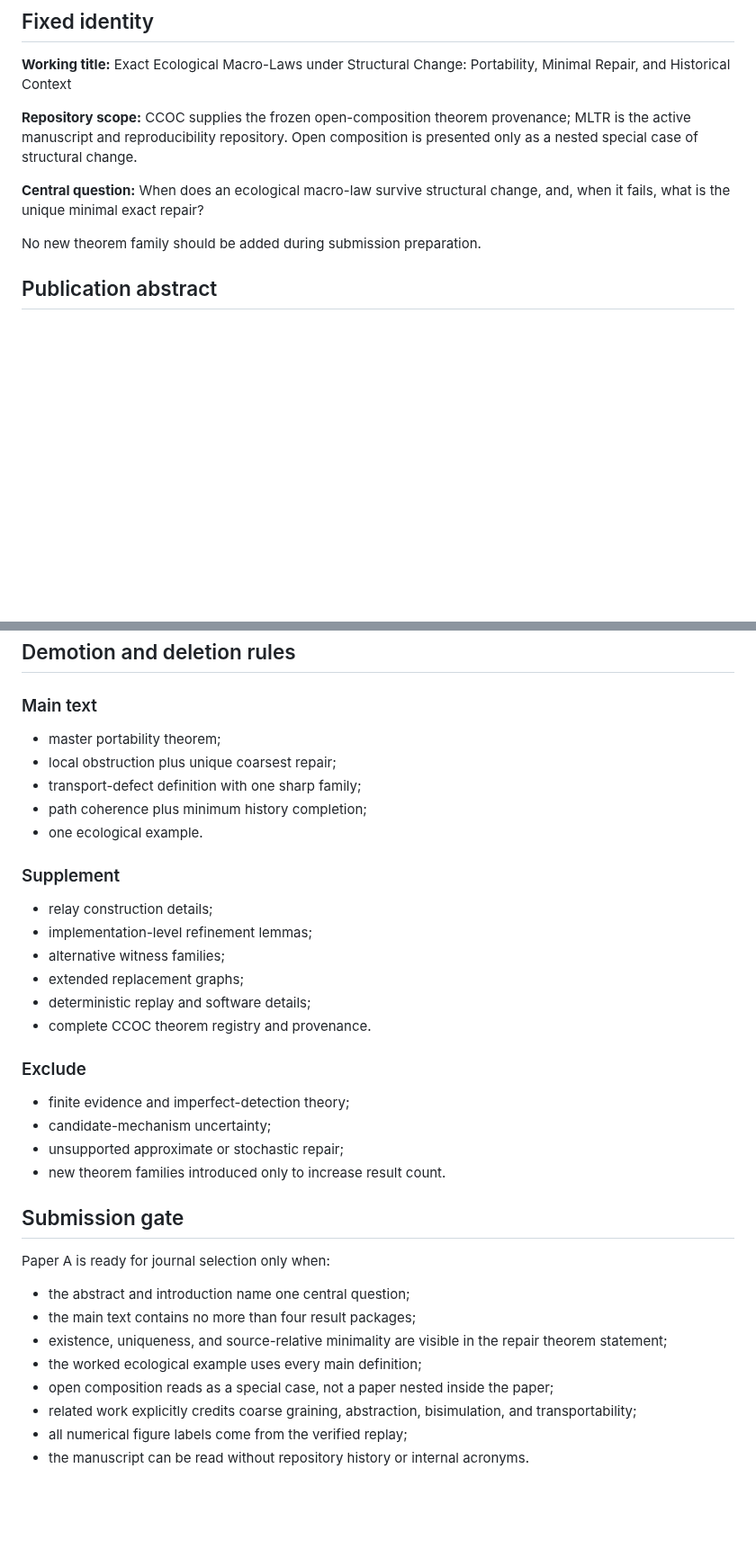
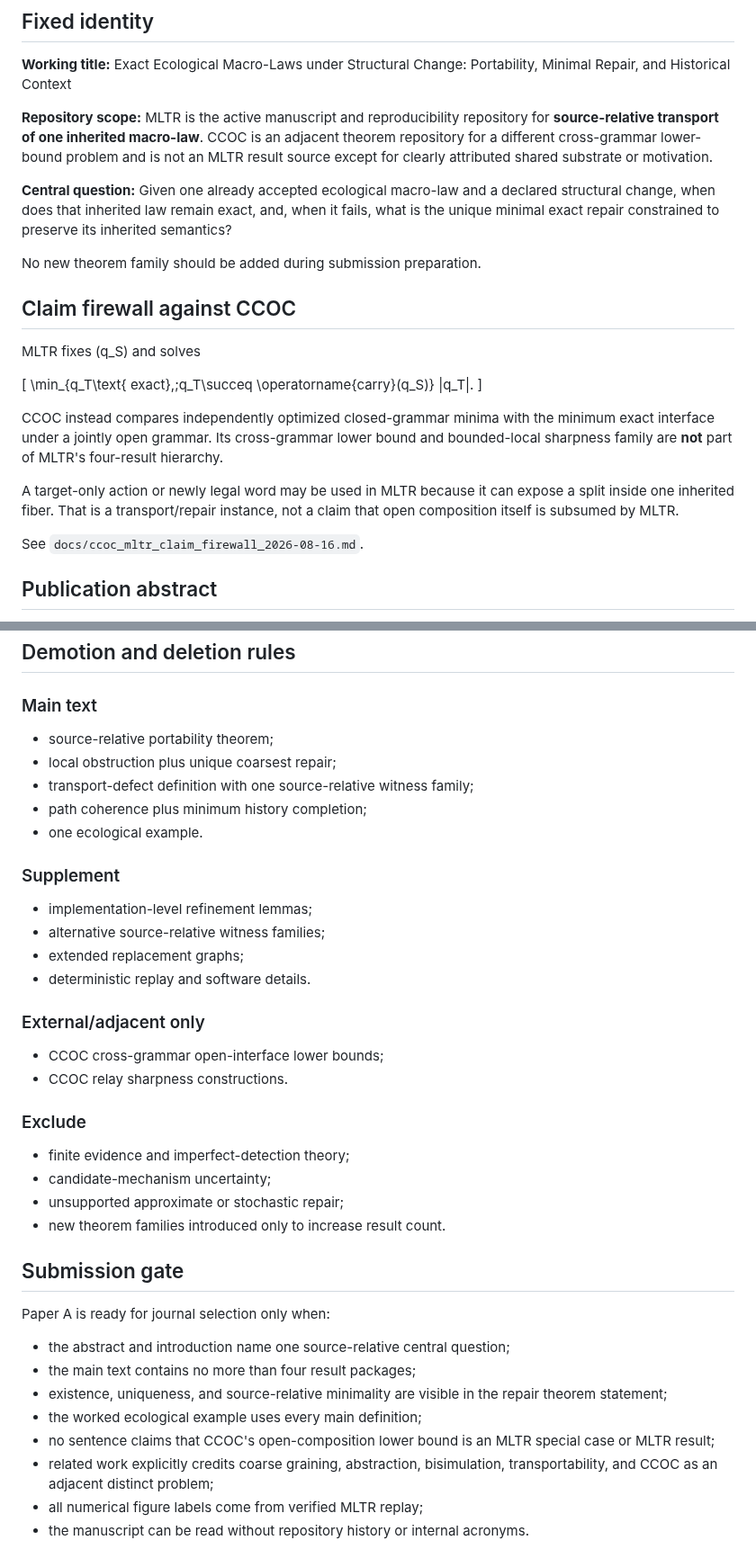
Before and after one commit to zuizui0223/mltr, a Markdown page: docs/publication_completion_spine.md, 2 parts joined by grey strips. Shown at 90% size. GitHub-like rendering; blank space fills up the shorter version.

Commit message:
Refocus MLTR publication spine on source-relative repair

```diff
--- a/docs/publication_completion_spine.md
+++ b/docs/publication_completion_spine.md
@@ -4,11 +4,25 @@
 
 **Working title:** Exact Ecological Macro-Laws under Structural Change: Portability, Minimal Repair, and Historical Context
 
-**Repository scope:** CCOC supplies the frozen open-composition theorem provenance; MLTR is the active manuscript and reproducibility repository. Open composition is presented only as a nested special case of structural change.
+**Repository scope:** MLTR is the active manuscript and reproducibility repository for **source-relative transport of one inherited macro-law**. CCOC is an adjacent theorem repository for a different cross-grammar lower-bound problem and is not an MLTR result source except for clearly attributed shared substrate or motivation.
 
-**Central question:** When does an ecological macro-law survive structural change, and, when it fails, what is the unique minimal exact repair?
+**Central question:** Given one already accepted ecological macro-law and a declared structural change, when does that inherited law remain exact, and, when it fails, what is the unique minimal exact repair constrained to preserve its inherited semantics?
 
 No new theorem family should be added during submission preparation.
+
+## Claim firewall against CCOC
+
+MLTR fixes \(q_S\) and solves
+
+\[
+\min_{q_T\text{ exact},\;q_T\succeq \operatorname{carry}(q_S)} |q_T|.
+\]
+
+CCOC instead compares independently optimized closed-grammar minima with the minimum exact interface under a jointly open grammar. Its cross-grammar lower bound and bounded-local sharpness family are **not** part of MLTR's four-result hierarchy.
+
+A target-only action or newly legal word may be used in MLTR because it can expose a split inside one inherited fiber. That is a transport/repair instance, not a claim that open composition itself is subsumed by MLTR.
+
+See `docs/ccoc_mltr_claim_firewall_2026-08-16.md`.
 
 ## Publication abstract
 
@@ -146,20 +168,23 @@ The ecological worked example should supply labels and interpretation for Figure
 
 ### Main text
 
-- master portability theorem;
+- source-relative portability theorem;
 - local obstruction plus unique coarsest repair;
-- transport-defect definition with one sharp family;
+- transport-defect definition with one source-relative witness family;
 - path coherence plus minimum history completion;
 - one ecological example.
 
 ### Supplement
 
-- relay construction details;
 - implementation-level refinement lemmas;
-- alternative witness families;
+- alternative source-relative witness families;
 - extended replacement graphs;
-- deterministic replay and software details;
-- complete CCOC theorem registry and provenance.
+- deterministic replay and software details.
+
+### External/adjacent only
+
+- CCOC cross-grammar open-interface lower bounds;
+- CCOC relay sharpness constructions.
 
 ### Exclude
 
@@ -172,11 +197,11 @@ The ecological worked example should supply labels and interpretation for Figure
 
 Paper A is ready for journal selection only when:
 
-- the abstract and introduction name one central question;
+- the abstract and introduction name one source-relative central question;
 - the main text contains no more than four result packages;
 - existence, uniqueness, and source-relative minimality are visible in the repair theorem statement;
 - the worked ecological example uses every main definition;
-- open composition reads as a special case, not a paper nested inside the paper;
-- related work explicitly credits coarse graining, abstraction, bisimulation, and transportability;
-- all numerical figure labels come from the verified replay;
+- no sentence claims that CCOC's open-composition lower bound is an MLTR special case or MLTR result;
+- related work explicitly credits coarse graining, abstraction, bisimulation, transportability, and CCOC as an adjacent distinct problem;
+- all numerical figure labels come from verified MLTR replay;
 - the manuscript can be read without repository history or internal acronyms.
```
Also changed, not shown: other parts of docs/publication_completion_spine.md (+22 -14 lines).
